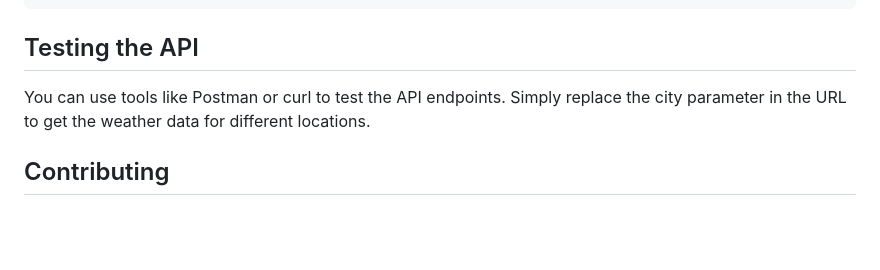
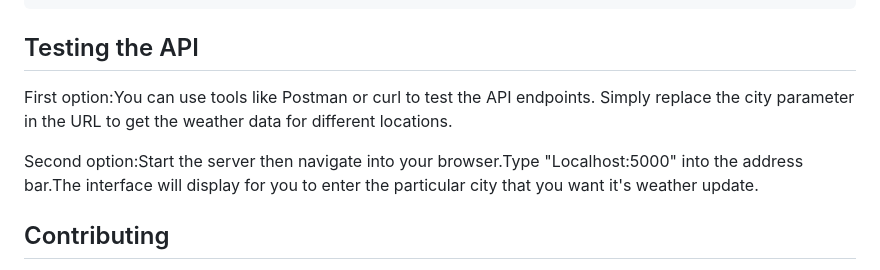
Before and after one commit to Nextto1/simple-weather-api-wrapper, a Markdown page: README.md, the part around the change. GitHub-like rendering; blank space fills up the shorter version.

```diff
--- a/README.md
+++ b/README.md
@@ -73,7 +73,8 @@ curl -X GET "http://localhost:3000/weather?city=London"
     </pre>
 
 <h2>Testing the API</h2>
-    <p>You can use tools like Postman or curl to test the API endpoints. Simply replace the city parameter in the URL to get the weather data for different locations.</p>
+    <p>First option:You can use tools like Postman or curl to test the API endpoints. Simply replace the city parameter in the URL to get the weather data for different locations.</p>
+    <p>Second option:Start the server then navigate into your browser.Type "Localhost:5000" into the address bar.The interface will display for you to enter the particular city that you want it's weather update.</p>
 
  <h2>Contributing</h2>
     <p>If you wish to contribute to this project, feel free to fork the repository and submit a pull request. All contributions are welcome!</p>
```
